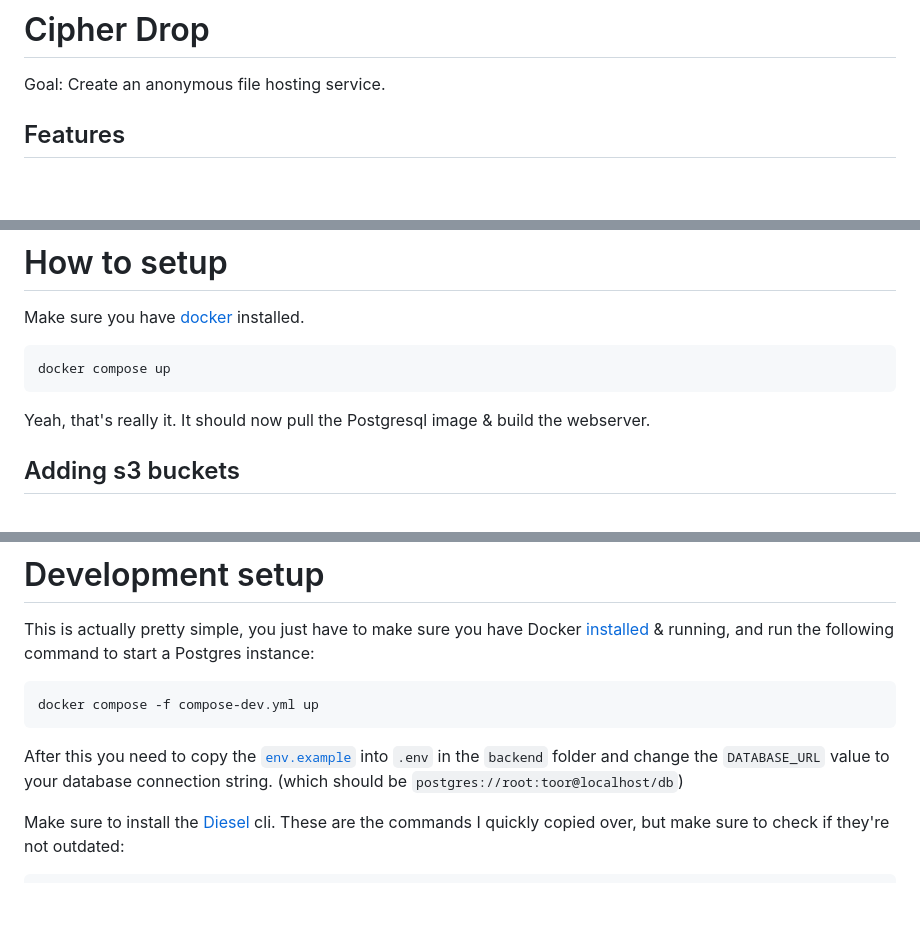
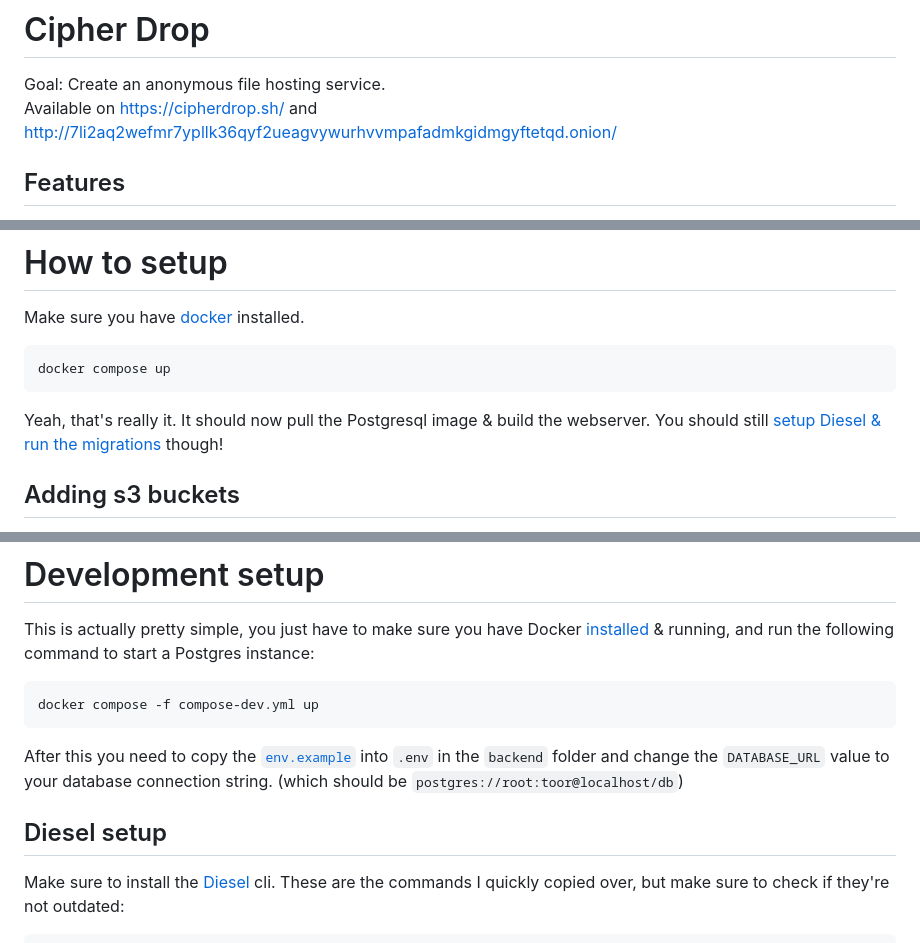
Before and after one commit to Hattorius/CipherDrop, a Markdown page: README.md, 3 parts joined by grey strips. Rendered like a GitHub page; blank space fills up the shorter version.

Commit message:
docs: :memo: Update README

````diff
--- a/README.md
+++ b/README.md
@@ -1,6 +1,7 @@
 # Cipher Drop
 
 Goal: Create an anonymous file hosting service.
+Available on https://cipherdrop.sh/ and http://7li2aq2wefmr7ypllk36qyf2ueagvywurhvvmpafadmkgidmgyftetqd.onion/
 
 ## Features
 - Encrypt file on client
@@ -15,7 +16,7 @@ Make sure you have [docker](https://docs.docker.com/engine/install/) installed.
 ```
 docker compose up
 ```
-Yeah, that's really it. It should now pull the Postgresql image & build the webserver.
+Yeah, that's really it. It should now pull the Postgresql image & build the webserver. You should still [setup Diesel & run the migrations](https://github.com/Hattorius/CipherDrop?tab=readme-ov-file#diesel-setup) though!
 
 ## Adding s3 buckets
 To add your s3 bucket to the database you'll need to attach to the postgres service in docker. First figure out what the postgres container name is:
@@ -55,6 +56,8 @@ docker compose -f compose-dev.yml up
 
 After this you need to copy the [`env.example`](https://github.com/Hattorius/CipherDrop/blob/main/backend/.env) into `.env` in the `backend` folder and change the `DATABASE_URL` value to your database connection string. (which should be `postgres://root:toor@localhost/db`)
 
+## Diesel setup
+
 Make sure to install the [Diesel](https://diesel.rs/guides/getting-started) cli. These are the commands I quickly copied over, but make sure to check if they're not outdated:
 ```shell
 # Linux/MacOS
````
Also changed, not shown: other parts of README.md (+3 -1 lines).
